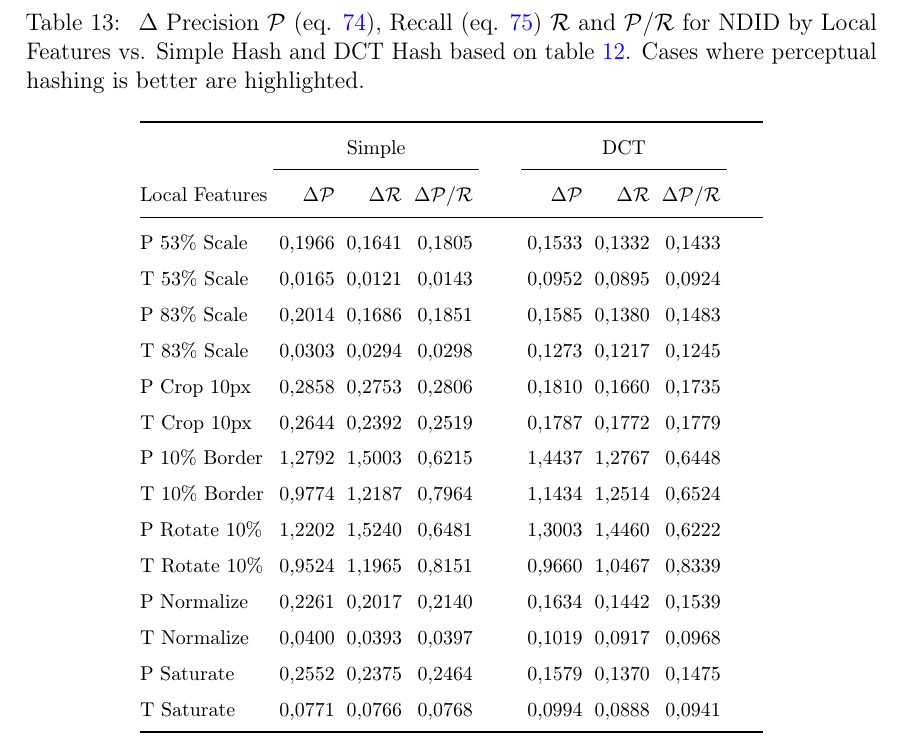
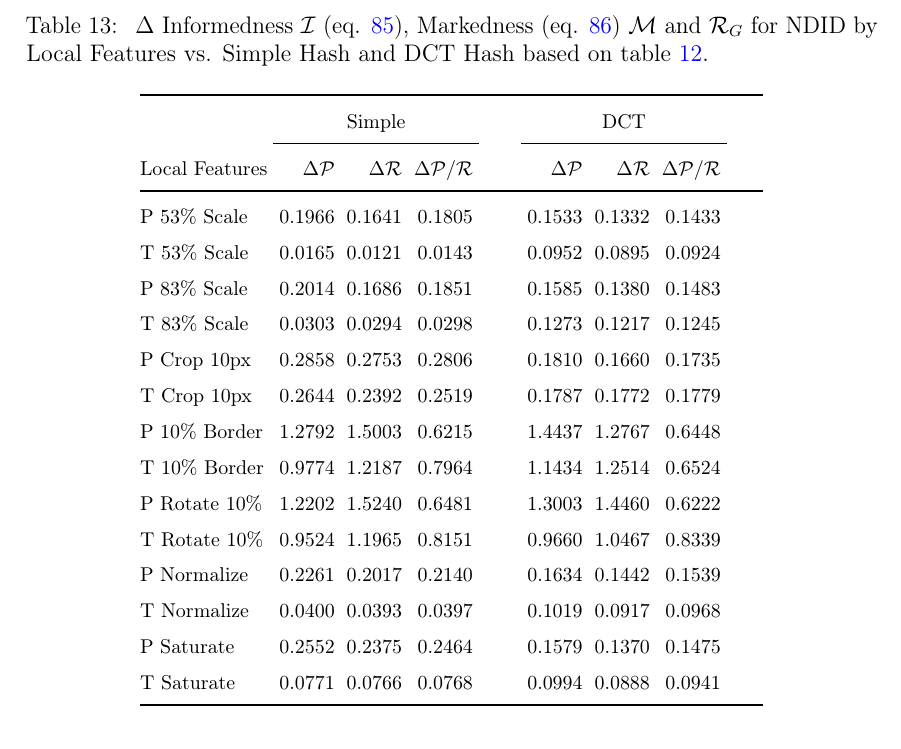
Before and after one commit to sulmanen/hash-thesis, a LaTeX thesis (hash.tex): part of page 61 of 71, cut so that both start at the same text. Compiled offline with pdfLaTeX; a LaTeX package or settings file that is missing is left out.

Commit message:
updates to delta table

```diff
--- a/hash.tex
+++ b/hash.tex
@@ -1810,7 +1810,7 @@ For the ThingLink dataset, duplicate detection results for modified sets from ta
 \end{center}\end{table*}
 
 \begin{table*} \footnotesize
-\caption{ $\Delta$ Precision $\mathcal{P}$ (eq. \ref{precision}), Recall (eq. \ref{recall}) $\mathcal{R}$ and $\mathcal{P}/\mathcal{R}$ for NDID by Local Features vs. Simple Hash and DCT Hash based on table \ref{informednessmarkedness}. Cases where perceptual hashing is better are highlighted.}
+\caption{ $\Delta$ Informedness $\mathcal{I}$ (eq. \ref{informedness}), Markedness (eq. \ref{markedness}) $\mathcal{M}$ and $\mathcal{R}_G$ for NDID by Local Features vs. Simple Hash and DCT Hash based on table \ref{informednessmarkedness}.}
 \label{deltainformednessmarkedness}
 \begin{center}
   \setlength\tabcolsep{3pt} % default value: 6pt
@@ -1819,20 +1819,20 @@ For the ThingLink dataset, duplicate detection results for modified sets from ta
     & \multicolumn{3}{c}{Simple} &\phantom{abc} &\multicolumn{3}{c}{DCT} &\phantom{abc}\\
 \cmidrule{2-4} \cmidrule{6-8}
  Local Features & $\Delta \mathcal{P}$ & $\Delta \mathcal{R}$ & $\Delta \mathcal{P} / \mathcal{R}$ &\phantom{abc} & $\Delta \mathcal{P}$ & $\Delta \mathcal{R}$ & $\Delta \mathcal{P} / \mathcal{R}$ \\ \midrule
- P 53\% Scale   & 0,1966  & 0,1641 & 0,1805 &\phantom{abc} & 0,1533& 0,1332 & 0,1433\\
- T 53\% Scale   & 0,0165  & 0,0121 & 0,0143 &\phantom{abc} & 0,0952 & 0,0895 & 0,0924\\
- P 83\% Scale   & 0,2014  & 0,1686 & 0,1851 &\phantom{abc} & 0,1585 & 0,1380 & 0,1483\\
- T 83\% Scale   & 0,0303  & 0,0294 & 0,0298 &\phantom{abc} & 0,1273 & 0,1217 & 0,1245\\
- P Crop 10px    & 0,2858  & 0,2753 & 0,2806 &\phantom{abc} & 0,1810 & 0,1660 & 0,1735\\
- T Crop 10px    & 0,2644  & 0,2392 & 0,2519 &\phantom{abc} & 0,1787 & 0,1772 & 0,1779\\
- P 10\% Border  & 1,2792  & 1,5003 & 0,6215 &\phantom{abc} & 1,4437 & 1,2767& 0,6448\\
- T 10\% Border  & 0,9774  & 1,2187 & 0,7964 &\phantom{abc} & 1,1434& 1,2514& 0,6524\\
- P Rotate 10\%  & 1,2202  & 1,5240 & 0,6481 &\phantom{abc} & 1,3003& 1,4460 & 0,6222\\
- T Rotate 10\%  & 0,9524  & 1,1965 & 0,8151 &\phantom{abc} & 0,9660 & 1,0467 & 0,8339\\
- P Normalize    & 0,2261  & 0,2017 & 0,2140 &\phantom{abc} & 0,1634& 0,1442 & 0,1539\\
- T Normalize    & 0,0400  & 0,0393 & 0,0397 &\phantom{abc} & 0,1019 & 0,0917 & 0,0968\\
- P Saturate     & 0,2552  & 0,2375 & 0,2464 &\phantom{abc} & 0,1579 & 0,1370 & 0,1475\\
- T Saturate     & 0,0771  & 0,0766 & 0,0768 &\phantom{abc} & 0,0994 & 0,0888 & 0,0941 \\
+ P 53\% Scale   & 0.1966  & 0.1641 & 0.1805 &\phantom{abc} & 0.1533 & 0.1332 & 0.1433\\
+ T 53\% Scale   & 0.0165  & 0.0121 & 0.0143 &\phantom{abc} & 0.0952 & 0.0895 & 0.0924\\
+ P 83\% Scale   & 0.2014  & 0.1686 & 0.1851 &\phantom{abc} & 0.1585 & 0.1380 & 0.1483\\
+ T 83\% Scale   & 0.0303  & 0.0294 & 0.0298 &\phantom{abc} & 0.1273 & 0.1217 & 0.1245\\
+ P Crop 10px    & 0.2858  & 0.2753 & 0.2806 &\phantom{abc} & 0.1810 & 0.1660 & 0.1735\\
+ T Crop 10px    & 0.2644  & 0.2392 & 0.2519 &\phantom{abc} & 0.1787 & 0.1772 & 0.1779\\
+ P 10\% Border  & 1.2792  & 1.5003 & 0.6215 &\phantom{abc} & 1.4437 & 1.2767& 0.6448\\
+ T 10\% Border  & 0.9774  & 1.2187 & 0.7964 &\phantom{abc} & 1.1434& 1.2514& 0.6524\\
+ P Rotate 10\%  & 1.2202  & 1.5240 & 0.6481 &\phantom{abc} & 1.3003& 1.4460 & 0.6222\\
+ T Rotate 10\%  & 0.9524  & 1.1965 & 0.8151 &\phantom{abc} & 0.9660 & 1.0467 & 0.8339\\
+ P Normalize    & 0.2261  & 0.2017 & 0.2140 &\phantom{abc} & 0.1634& 0.1442 & 0.1539\\
+ T Normalize    & 0.0400  & 0.0393 & 0.0397 &\phantom{abc} & 0.1019 & 0.0917 & 0.0968\\
+ P Saturate     & 0.2552  & 0.2375 & 0.2464 &\phantom{abc} & 0.1579 & 0.1370 & 0.1475\\
+ T Saturate     & 0.0771  & 0.0766 & 0.0768 &\phantom{abc} & 0.0994 & 0.0888 & 0.0941 \\
     \bottomrule
 \end{tabular}
 \end{center}\end{table*}
```
